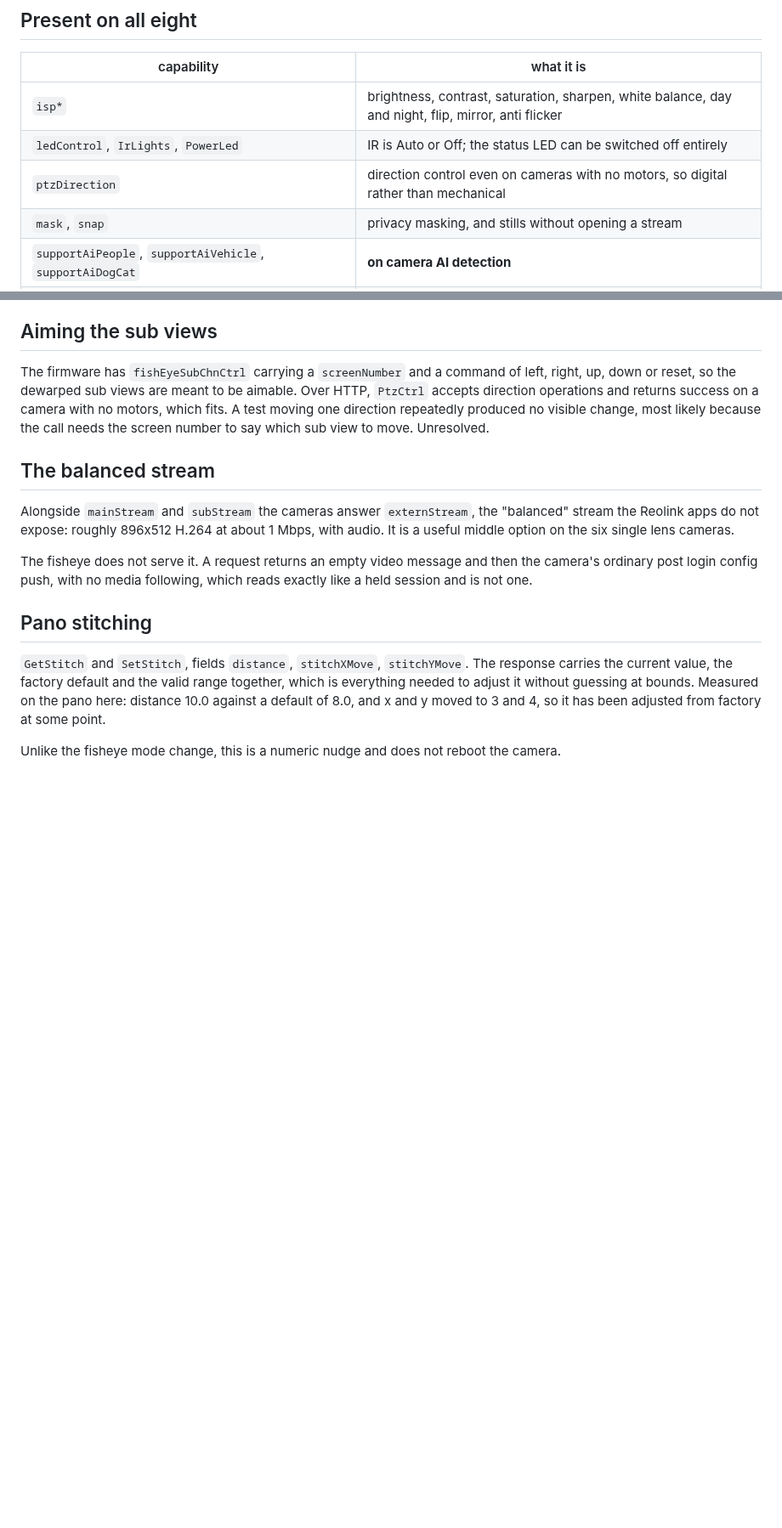
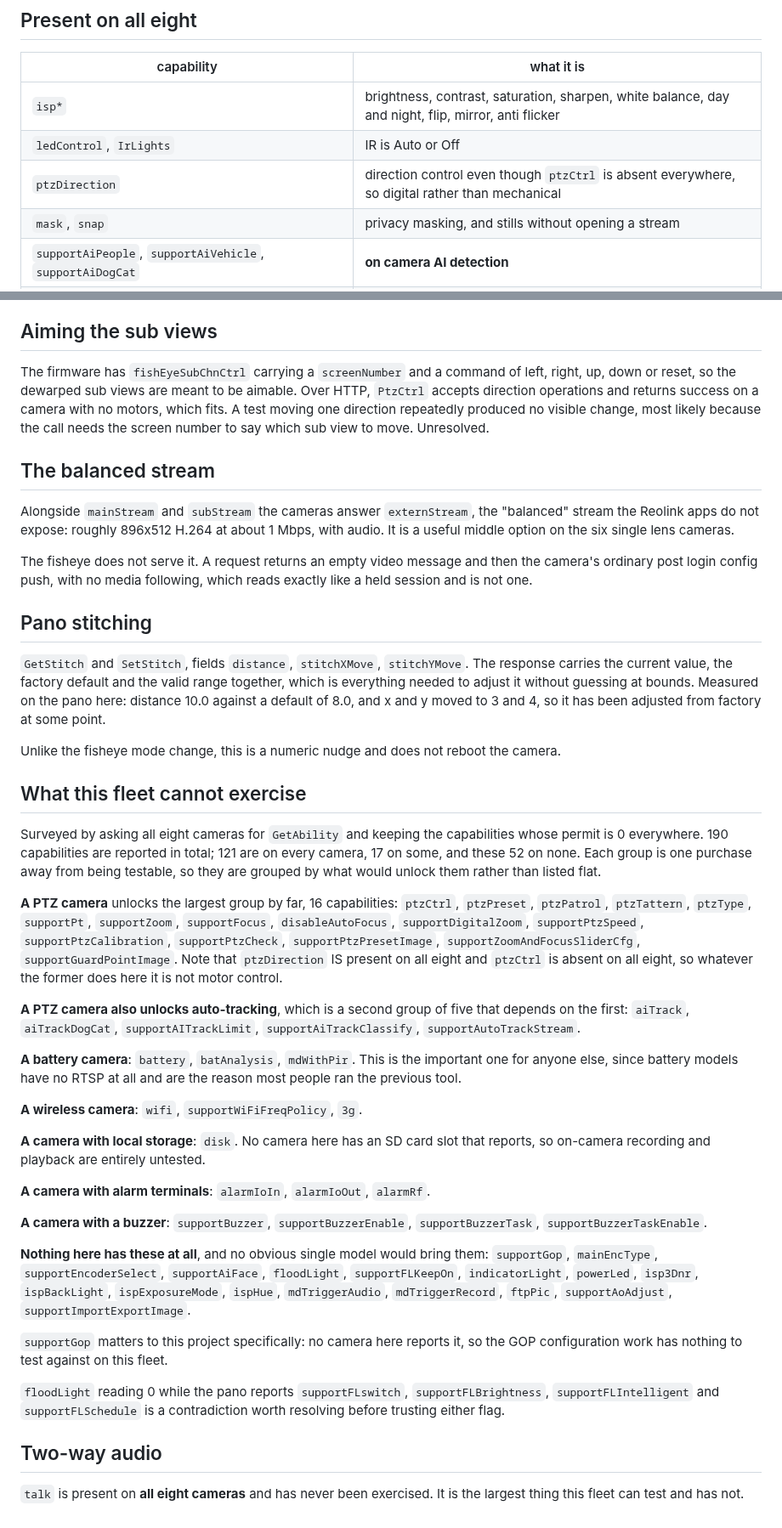
Before and after one commit to VoltTech21/reostream, a Markdown page: docs/camera-capabilities.md, 2 parts joined by grey strips. Shown at 85% size. Rendered like a GitHub page; blank space fills up the shorter version.

Commit message:
Survey what this fleet cannot test, and correct two capability claims
Asked all eight cameras for GetAbility rather than trusting the earlier
read-through: powerLed is absent everywhere, not present on all eight, and
ptzDirection being present while ptzCtrl is absent means it is not motor
control.

52 of 190 capabilities are absent fleet-wide. Grouped by the hardware that
would unlock them, since 21 of the 52 come down to one PTZ camera.

supportGop is absent on every camera here, which the protocol phase plan
assumed otherwise.

```diff
--- a/docs/camera-capabilities.md
+++ b/docs/camera-capabilities.md
@@ -21,8 +21,8 @@ rather than failing obscurely.
 | capability | what it is |
 |---|---|
 | `isp*` | brightness, contrast, saturation, sharpen, white balance, day and night, flip, mirror, anti flicker |
-| `ledControl`, `IrLights`, `PowerLed` | IR is Auto or Off; the status LED can be switched off entirely |
-| `ptzDirection` | direction control even on cameras with no motors, so digital rather than mechanical |
+| `ledControl`, `IrLights` | IR is Auto or Off |
+| `ptzDirection` | direction control even though `ptzCtrl` is absent everywhere, so digital rather than mechanical |
 | `mask`, `snap` | privacy masking, and stills without opening a stream |
 | `supportAiPeople`, `supportAiVehicle`, `supportAiDogCat` | **on camera AI detection** |
 | `supportAiSensitivity`, `supportAiTargetSize`, `supportAiStayTime` | tuning for the above |
@@ -107,3 +107,53 @@ distance 10.0 against a default of 8.0, and x and y moved to 3 and 4, so it has
 adjusted from factory at some point.
 
 Unlike the fisheye mode change, this is a numeric nudge and does not reboot the camera.
+
+## What this fleet cannot exercise
+
+Surveyed by asking all eight cameras for `GetAbility` and keeping the capabilities whose
+permit is 0 everywhere. 190 capabilities are reported in total; 121 are on every camera,
+17 on some, and these 52 on none. Each group is one purchase away from being testable, so
+they are grouped by what would unlock them rather than listed flat.
+
+**A PTZ camera** unlocks the largest group by far, 16 capabilities: `ptzCtrl`, `ptzPreset`,
+`ptzPatrol`, `ptzTattern`, `ptzType`, `supportPt`, `supportZoom`, `supportFocus`,
+`disableAutoFocus`, `supportDigitalZoom`, `supportPtzSpeed`, `supportPtzCalibration`,
+`supportPtzCheck`, `supportPtzPresetImage`, `supportZoomAndFocusSliderCfg`,
+`supportGuardPointImage`. Note that `ptzDirection` IS present on all eight and `ptzCtrl` is
+absent on all eight, so whatever the former does here it is not motor control.
+
+**A PTZ camera also unlocks auto-tracking**, which is a second group of five that depends
+on the first: `aiTrack`, `aiTrackDogCat`, `supportAITrackLimit`, `supportAiTrackClassify`,
+`supportAutoTrackStream`.
+
+**A battery camera**: `battery`, `batAnalysis`, `mdWithPir`. This is the important one for
+anyone else, since battery models have no RTSP at all and are the reason most people ran
+the previous tool.
+
+**A wireless camera**: `wifi`, `supportWiFiFreqPolicy`, `3g`.
+
+**A camera with local storage**: `disk`. No camera here has an SD card slot that reports,
+so on-camera recording and playback are entirely untested.
+
+**A camera with alarm terminals**: `alarmIoIn`, `alarmIoOut`, `alarmRf`.
+
+**A camera with a buzzer**: `supportBuzzer`, `supportBuzzerEnable`, `supportBuzzerTask`,
+`supportBuzzerTaskEnable`.
+
+**Nothing here has these at all**, and no obvious single model would bring them:
+`supportGop`, `mainEncType`, `supportEncoderSelect`, `supportAiFace`, `floodLight`,
+`supportFLKeepOn`, `indicatorLight`, `powerLed`, `isp3Dnr`, `ispBackLight`,
+`ispExposureMode`, `ispHue`, `mdTriggerAudio`, `mdTriggerRecord`, `ftpPic`,
+`supportAoAdjust`, `supportImportExportImage`.
+
+`supportGop` matters to this project specifically: no camera here reports it, so the GOP
+configuration work has nothing to test against on this fleet.
+
+`floodLight` reading 0 while the pano reports `supportFLswitch`, `supportFLBrightness`,
+`supportFLIntelligent` and `supportFLSchedule` is a contradiction worth resolving before
+trusting either flag.
+
+## Two-way audio
+
+`talk` is present on **all eight cameras** and has never been exercised. It is the largest
+thing this fleet can test and has not.
```
